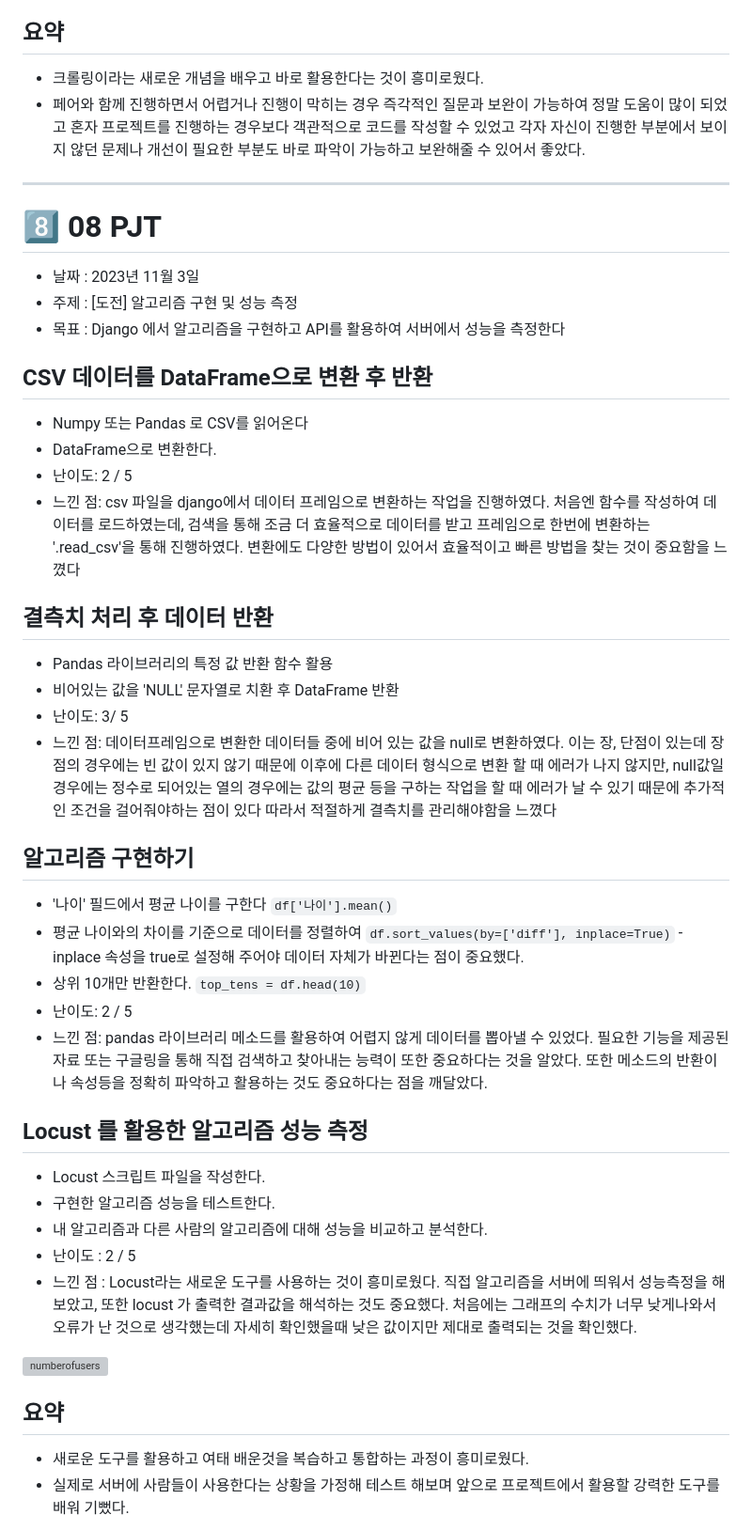
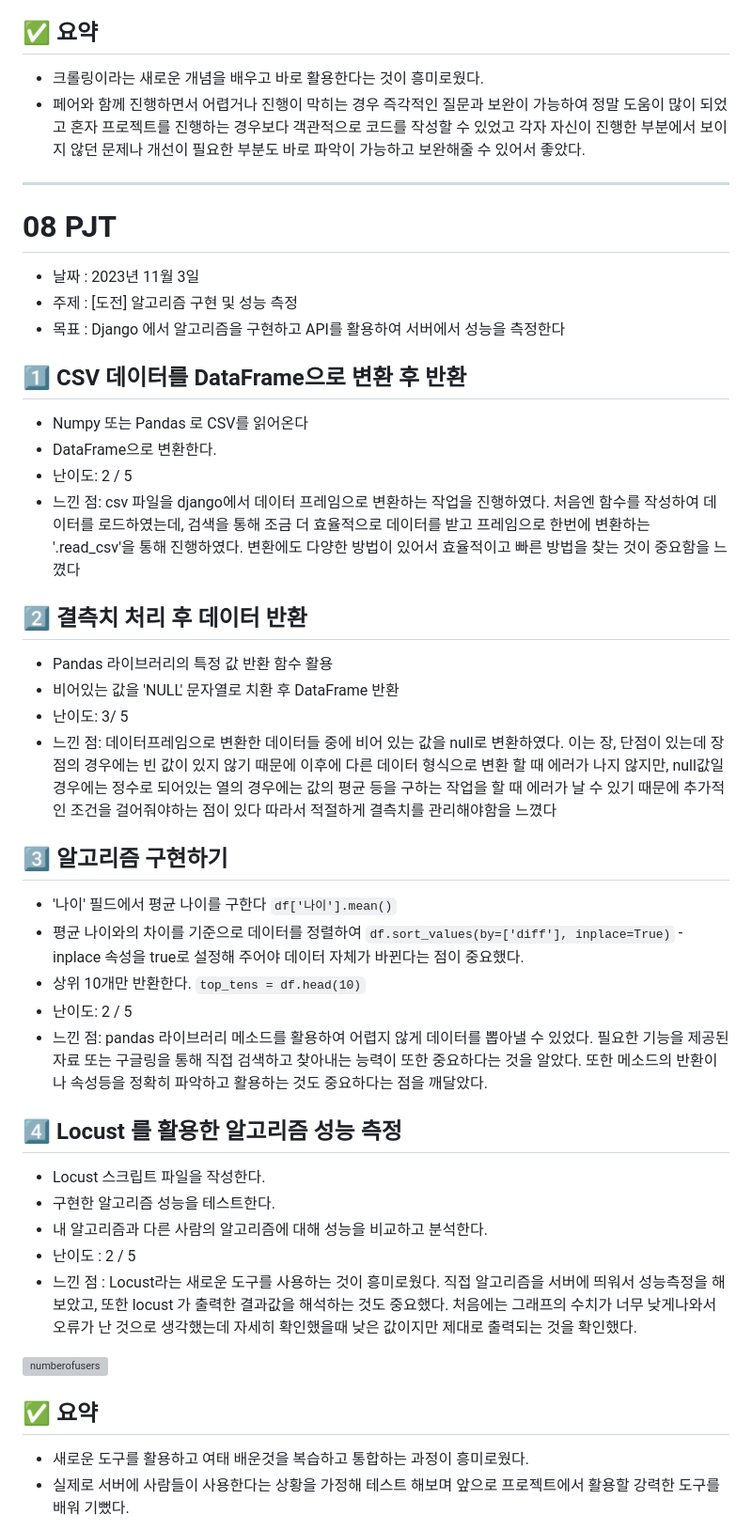
Before and after one commit to jiyeon2536/python-data-process, a Markdown page: README.md, the part around the change printed below. Shown: that part at 94% size. GitHub-like rendering; grey boxes are pictures that could not be loaded.

```diff
--- a/README.md
+++ b/README.md
@@ -314,20 +314,20 @@ print(my_dict) # { 'key1' : 'value1' }
 - 느낀 점: 앞의 과정에서 이미 전체기간의 크롤링과 그래프 생성을 진행하였기 때문에 advanced 과정에서는 default로 설정된 전체 기간 crwaling 을 진행했던 경우의 url 에 최근 1년으로 변경한 경우의 url 의 변경사항 중 기간을 설정하는 "&tbs=qdr:y" 를 추가하여 진행하고, 이미 전체기간을 조회한 데이터들이 trends 테이블에 search_period 가 "all" 인 상태로 저장되어있기 때문에 최근 1년의 검색건수 정보를 테이블에 추가할 때 같은 키워드라도 search_period 를 "year" 로 설정하여 crwaling_advanced.html 템플릿에서는 지난 1년의 crawling 결과들만 선택하여 그래프를 작성하였다.
   앞의 전체기간 크롤링과 상당히 유사한 작업이기 때문에 여기서 중요한 것은 검색조건을 바꾸었을때 어떠한 점이 변하는가를 잘 파악하고 이를 구분하여 내가 원하는 데이터를 가져와 저장하고 활용하는 것이라고 느꼈다.
 
-## 요약
+## ✅ 요약
 
 - 크롤링이라는 새로운 개념을 배우고 바로 활용한다는 것이 흥미로웠다.
 - 페어와 함께 진행하면서 어렵거나 진행이 막히는 경우 즉각적인 질문과 보완이 가능하여 정말 도움이 많이 되었고 혼자 프로젝트를 진행하는 경우보다 객관적으로 코드를 작성할 수 있었고 각자 자신이 진행한 부분에서 보이지 않던 문제나 개선이 필요한 부분도 바로 파악이 가능하고 보완해줄 수 있어서 좋았다.
 
 ---
 
-# 8️⃣ 08 PJT
+# 08 PJT
 
 - 날짜 : 2023년 11월 3일
 - 주제 : [도전] 알고리즘 구현 및 성능 측정
 - 목표 : Django 에서 알고리즘을 구현하고 API를 활용하여 서버에서 성능을 측정한다
 
-## CSV 데이터를 DataFrame으로 변환 후 반환
+## 1️⃣ CSV 데이터를 DataFrame으로 변환 후 반환
 
 - Numpy 또는 Pandas 로 CSV를 읽어온다
 - DataFrame으로 변환한다.
@@ -336,7 +336,7 @@ print(my_dict) # { 'key1' : 'value1' }
   처음엔 함수를 작성하여 데이터를 로드하였는데, 검색을 통해 조금 더 효율적으로 데이터를 받고 프레임으로 한번에 변환하는 '.read_csv'을 통해 진행하였다.
   변환에도 다양한 방법이 있어서 효율적이고 빠른 방법을 찾는 것이 중요함을 느꼈다
 
-## 결측치 처리 후 데이터 반환
+## 2️⃣ 결측치 처리 후 데이터 반환
 
 - Pandas 라이브러리의 특정 값 반환 함수 활용
 - 비어있는 값을 'NULL' 문자열로 치환 후 DataFrame 반환
@@ -344,7 +344,7 @@ print(my_dict) # { 'key1' : 'value1' }
 - 느낀 점: 데이터프레임으로 변환한 데이터들 중에 비어 있는 값을 null로 변환하였다.
   이는 장, 단점이 있는데 장점의 경우에는 빈 값이 있지 않기 때문에 이후에 다른 데이터 형식으로 변환 할 때 에러가 나지 않지만, null값일 경우에는 정수로 되어있는 열의 경우에는 값의 평균 등을 구하는 작업을 할 때 에러가 날 수 있기 때문에 추가적인 조건을 걸어줘야하는 점이 있다 따라서 적절하게 결측치를 관리해야함을 느꼈다
 
-## 알고리즘 구현하기
+## 3️⃣ 알고리즘 구현하기
 
 - '나이' 필드에서 평균 나이를 구한다
   `df['나이'].mean()`
@@ -357,7 +357,7 @@ print(my_dict) # { 'key1' : 'value1' }
   필요한 기능을 제공된 자료 또는 구글링을 통해 직접 검색하고 찾아내는 능력이 또한 중요하다는 것을 알았다.
   또한 메소드의 반환이나 속성등을 정확히 파악하고 활용하는 것도 중요하다는 점을 깨달았다.
 
-## Locust 를 활용한 알고리즘 성능 측정
+## 4️⃣ Locust 를 활용한 알고리즘 성능 측정
 
 - Locust 스크립트 파일을 작성한다.
 - 구현한 알고리즘 성능을 테스트한다.
@@ -369,7 +369,7 @@ print(my_dict) # { 'key1' : 'value1' }
 
 ![numberofusers](./readmesource/number_of_users_1698992900.png)
 
-## 요약
+## ✅ 요약
 
 - 새로운 도구를 활용하고 여태 배운것을 복습하고 통합하는 과정이 흥미로웠다.
 - 실제로 서버에 사람들이 사용한다는 상황을 가정해 테스트 해보며 앞으로 프로젝트에서 활용할 강력한 도구를 배워 기뻤다.
```
Also changed, not shown: other parts of README.md (+17 -17 lines).
